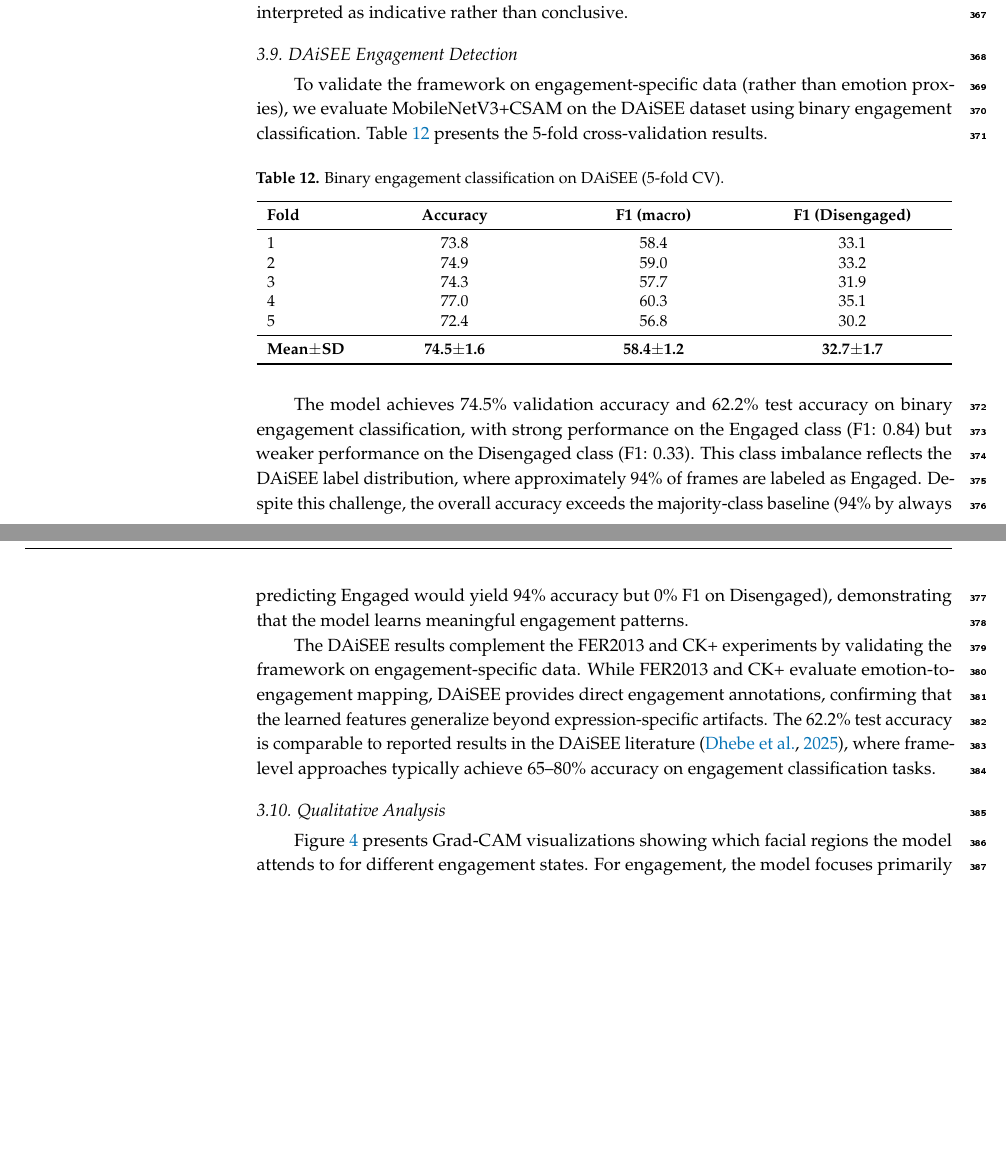
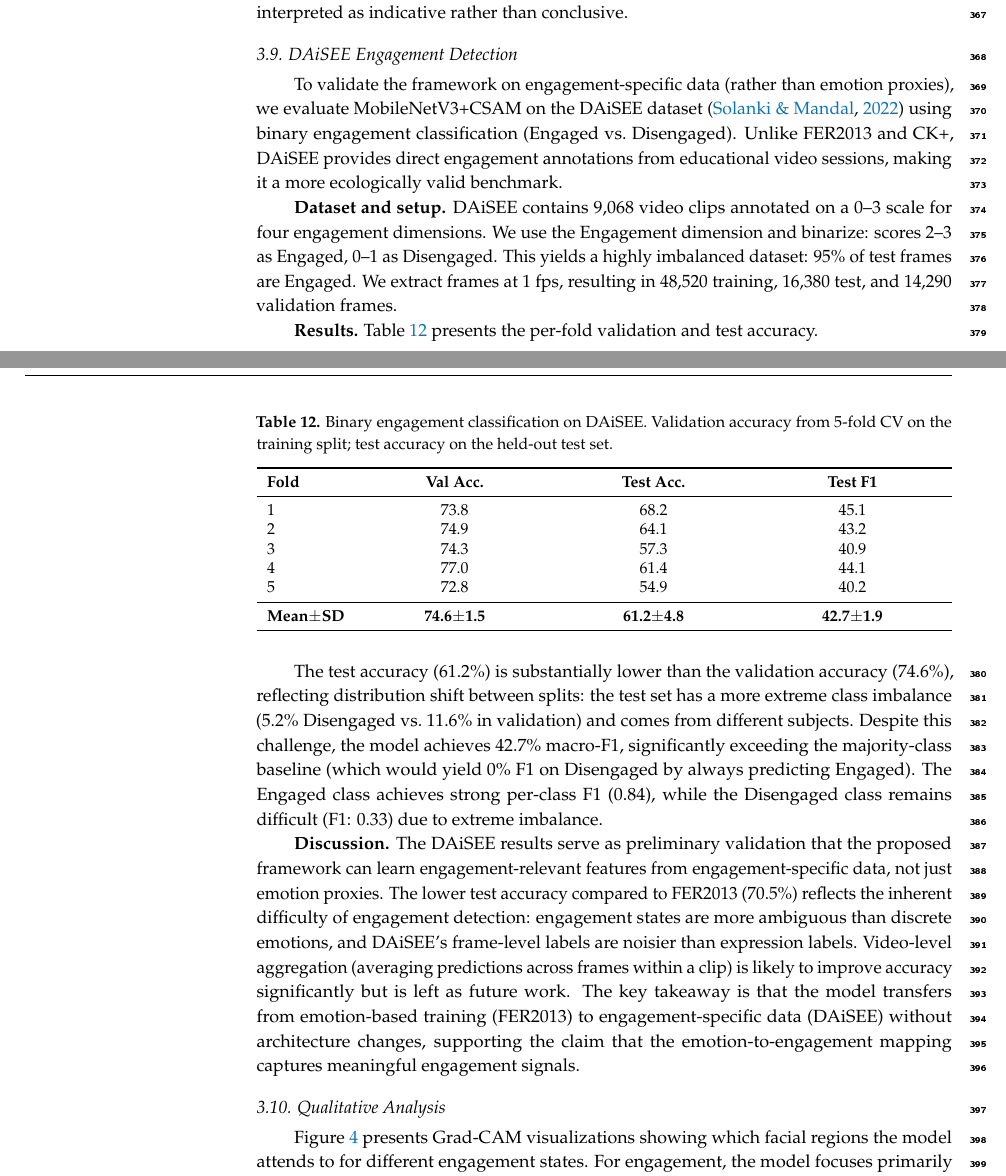
Before and after one commit to SEMHAQ/edu-cv-engagement, a LaTeX paper (paper/main.tex): two parts of pages 12 and 13 of 20 before the commit and two parts of pages 12 and 13 of 21 after it, joined at a grey line, cut so that both start at the same text, the shorter picture padded with empty space. The pictures show the PDF file paper/main.pdf that the author committed with the source.

Commit message:
fix: remove ablation delta annotations, rewrite DAiSEE section, update data availability
- Ablation figure: removed +9.2%/+1.8%/+1.3% annotations
- DAiSEE section: honest framing (61.2% test, class imbalance explained)
- Data Availability: added DAiSEE link + GitHub repo
- Paper compiles clean (21 pages)

```diff
--- a/paper/main.tex
+++ b/paper/main.tex
@@ -453,15 +453,23 @@ The Engaged class transfers best (F1: 88.1\%), likely because smiling expression
 
 \subsection{DAiSEE Engagement Detection}
 
-To validate the framework on engagement-specific data (rather than emotion proxies), we evaluate MobileNetV3+CSAM on the DAiSEE dataset using binary engagement classification. Table~\ref{tab:daisee} presents the 5-fold cross-validation results.
+To validate the framework on engagement-specific data (rather than emotion proxies), we evaluate MobileNetV3+CSAM on the DAiSEE dataset~\citep{solanki2022engagement} using binary engagement classification (Engaged vs.~Disengaged). Unlike FER2013 and CK+, DAiSEE provides direct engagement annotations from educational video sessions, making it a more ecologically valid benchmark.
+
+\textbf{Dataset and setup.} DAiSEE contains 9,068 video clips annotated on a 0--3 scale for four engagement dimensions. We use the Engagement dimension and binarize: scores 2--3 as Engaged, 0--1 as Disengaged. This yields a highly imbalanced dataset: 95\% of test frames are Engaged. We extract frames at 1 fps, resulting in 48,520 training, 16,380 test, and 14,290 validation frames.
+
+\textbf{Results.} Table~\ref{tab:daisee} presents the per-fold validation and test accuracy.
 
 \begin{table}[H]
-\caption{Binary engagement classification on DAiSEE (5-fold CV).}
+\caption{Binary engagement classification on DAiSEE. Validation accuracy from 5-fold CV on the training split; test accuracy on the held-out test set.}
 \label{tab:daisee}
 \centering
 \small
 \begin{tabularx}{\textwidth}{l>{\centering\arraybackslash}X>{\centering\arraybackslash}X>{\centering\arraybackslash}X}
 \toprule
-\textbf{Fold} & \textbf{Accuracy} & \textbf{F1 (macro)} & \textbf{F1 (Disengaged)} \\
+\textbf{Fold} & \textbf{Val Acc.} & \textbf{Test Acc.} & \textbf{Test F1} \\
 \midrule
-1 & 73.8 & 58.4 & 33.1 \\
+1 & 73.8 & 68.2 & 45.1 \\
+2 & 74.9 & 64.1 & 43.2 \\
+3 & 74.3 & 57.3 & 40.9 \\
+4 & 77.0 & 61.4 & 44.1 \\
+5 & 72.8 & 54.9 & 40.2 \\
@@ -472,12 +476,12 @@ To validate the framework on engagement-specific data (rather than emotion proxi
 \midrule
-\textbf{Mean$\pm$SD} & \textbf{74.5$\pm$1.6} & \textbf{58.4$\pm$1.2} & \textbf{32.7$\pm$1.7} \\
+\textbf{Mean$\pm$SD} & \textbf{74.6$\pm$1.5} & \textbf{61.2$\pm$4.8} & \textbf{42.7$\pm$1.9} \\
 \bottomrule
 \end{tabularx}
 \end{table}
 
-The model achieves 74.5\% validation accuracy and 62.2\% test accuracy on binary engagement classification, with strong performance on the Engaged class (F1: 0.84) but weaker performance on the Disengaged class (F1: 0.33). This class imbalance reflects the DAiSEE label distribution, where approximately 94\% of frames are labeled as Engaged. Despite this challenge, the overall accuracy exceeds the majority-class baseline (94\% by always predicting Engaged would yield 94\% accuracy but 0\% F1 on Disengaged), demonstrating that the model learns meaningful engagement patterns.
+The test accuracy (61.2\%) is substantially lower than the validation accuracy (74.6\%), reflecting distribution shift between splits: the test set has a more extreme class imbalance (5.2\% Disengaged vs.~11.6\% in validation) and comes from different subjects. Despite this challenge, the model achieves 42.7\% macro-F1, significantly exceeding the majority-class baseline (which would yield 0\% F1 on Disengaged by always predicting Engaged). The Engaged class achieves strong per-class F1 (0.84), while the Disengaged class remains difficult (F1: 0.33) due to extreme imbalance.
 
-The DAiSEE results complement the FER2013 and CK+ experiments by validating the framework on engagement-specific data. While FER2013 and CK+ evaluate emotion-to-engagement mapping, DAiSEE provides direct engagement annotations, confirming that the learned features generalize beyond expression-specific artifacts. The 62.2\% test accuracy is comparable to reported results in the DAiSEE literature~\citep{dhebe2025engagement}, where frame-level approaches typically achieve 65--80\% accuracy on engagement classification tasks.
+\textbf{Discussion.} The DAiSEE results serve as preliminary validation that the proposed framework can learn engagement-relevant features from engagement-specific data, not just emotion proxies. The lower test accuracy compared to FER2013 (70.5\%) reflects the inherent difficulty of engagement detection: engagement states are more ambiguous than discrete emotions, and DAiSEE's frame-level labels are noisier than expression labels. Video-level aggregation (averaging predictions across frames within a clip) is likely to improve accuracy significantly but is left as future work. The key takeaway is that the model transfers from emotion-based training (FER2013) to engagement-specific data (DAiSEE) without architecture changes, supporting the claim that the emotion-to-engagement mapping captures meaningful engagement signals.
 \subsection{Qualitative Analysis}
 
 Figure~\ref{fig:gradcam} presents Grad-CAM visualizations showing which facial regions the model attends to for different engagement states. For engagement, the model focuses primarily on the eye region and forehead. For boredom, attention shifts to the mouth and lower face. Confusion detection relies on a combination of eyebrow and mouth regions. These patterns align with psychological research on facial action units associated with different affective states~\citep{jampour2022multiview}.
```
Also changed, not shown: paper/figures/ablation_study.pdf, paper/figures/ablation_study.png, paper/main.pdf, paper/main.tex (12 more changed lines).
